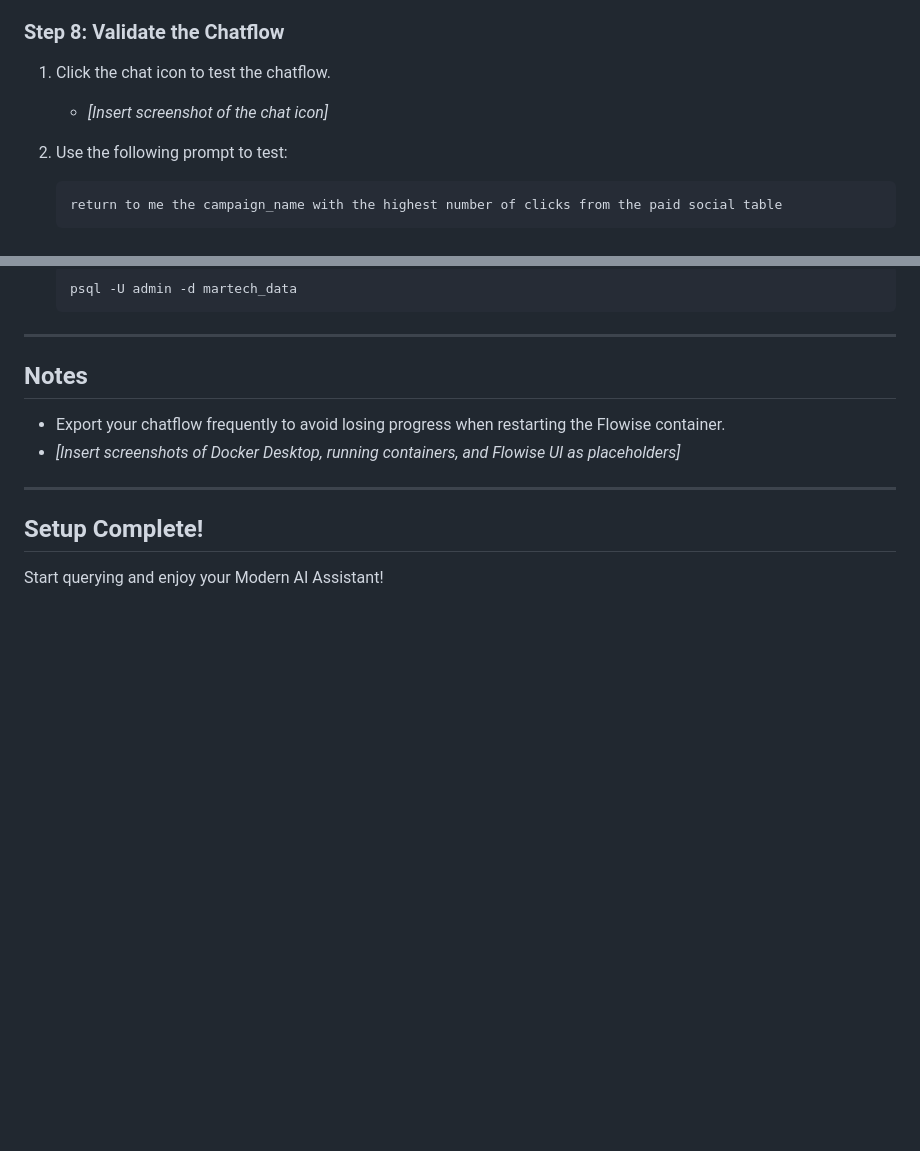
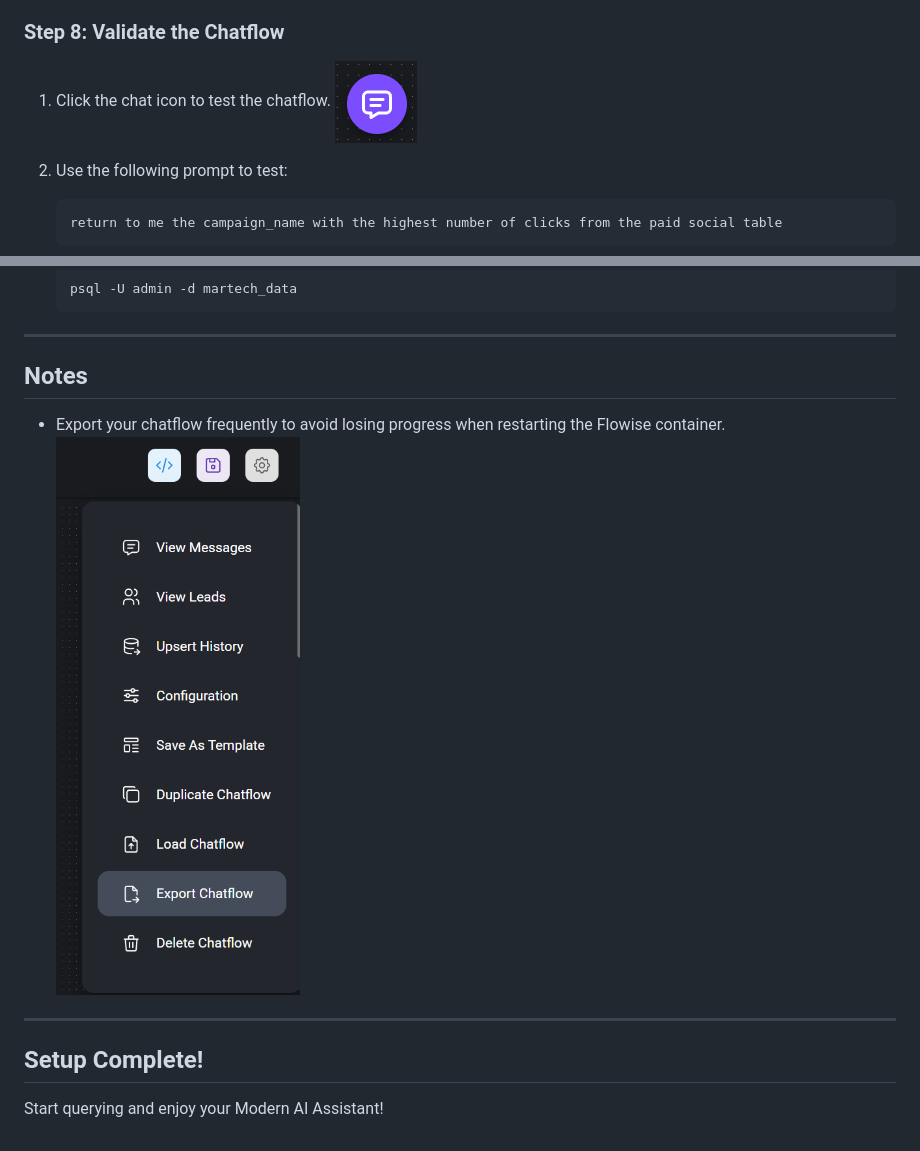
Before and after one commit to Aaidenplays/hackathon-2025, a Markdown page: README.md, 2 parts joined by grey strips. GitHub-like rendering; blank space fills up the shorter version.

````diff
--- a/README.md
+++ b/README.md
@@ -156,7 +163,7 @@ docker-compose up --build -d
 
 ### Step 8: Validate the Chatflow
 1. Click the chat icon to test the chatflow.
-   - *[Insert screenshot of the chat icon]*
+    ![Chat Button](assets/Chat-Btn.png)
 
 2. Use the following prompt to test:
    ```
@@ -206,7 +213,7 @@ http://localhost:8080/
 
 ## Notes
 - Export your chatflow frequently to avoid losing progress when restarting the Flowise container.
-- *[Insert screenshots of Docker Desktop, running containers, and Flowise UI as placeholders]*
+    ![Export Button](assets/Export-Btn.png)
 
 ---
 
````
Also changed, not shown: other parts of README.md (+9 -2 lines), assets/DockerUi.png (added).
